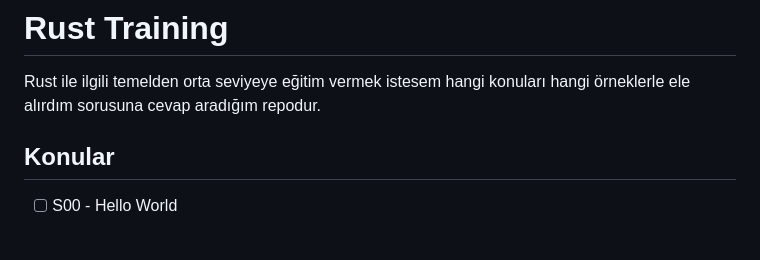
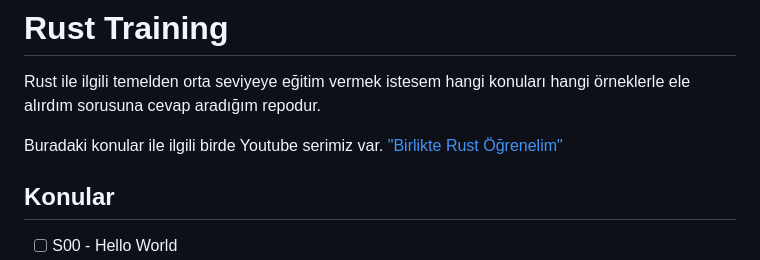
Before and after one commit to buraksenyurt/rust-training, a Markdown page: README.md, the part around the change. Rendered like a GitHub page; blank space fills up the shorter version.

```diff
--- a/README.md
+++ b/README.md
@@ -1,6 +1,8 @@
 # Rust Training
 
 Rust ile ilgili temelden orta seviyeye eğitim vermek istesem hangi konuları hangi örneklerle ele alırdım sorusuna cevap aradığım repodur.
+
+Buradaki konular ile ilgili birde Youtube serimiz var. ["Birlikte Rust Öğrenelim"](https://www.youtube.com/playlist?list=PLY-17mI_rla4zcAQtUsolk6G5bfbQAdYZ)
 
 ## Konular
 
```
